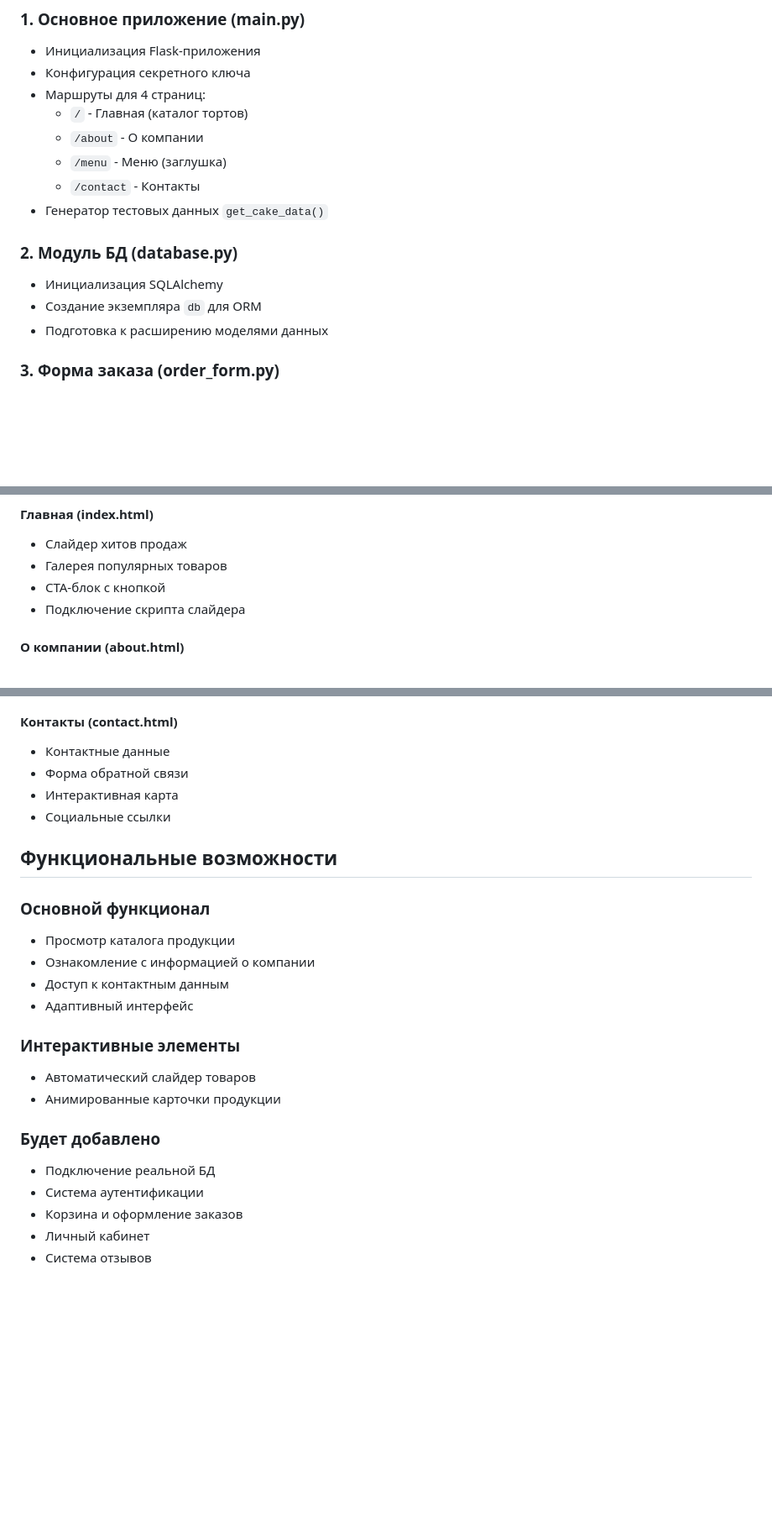
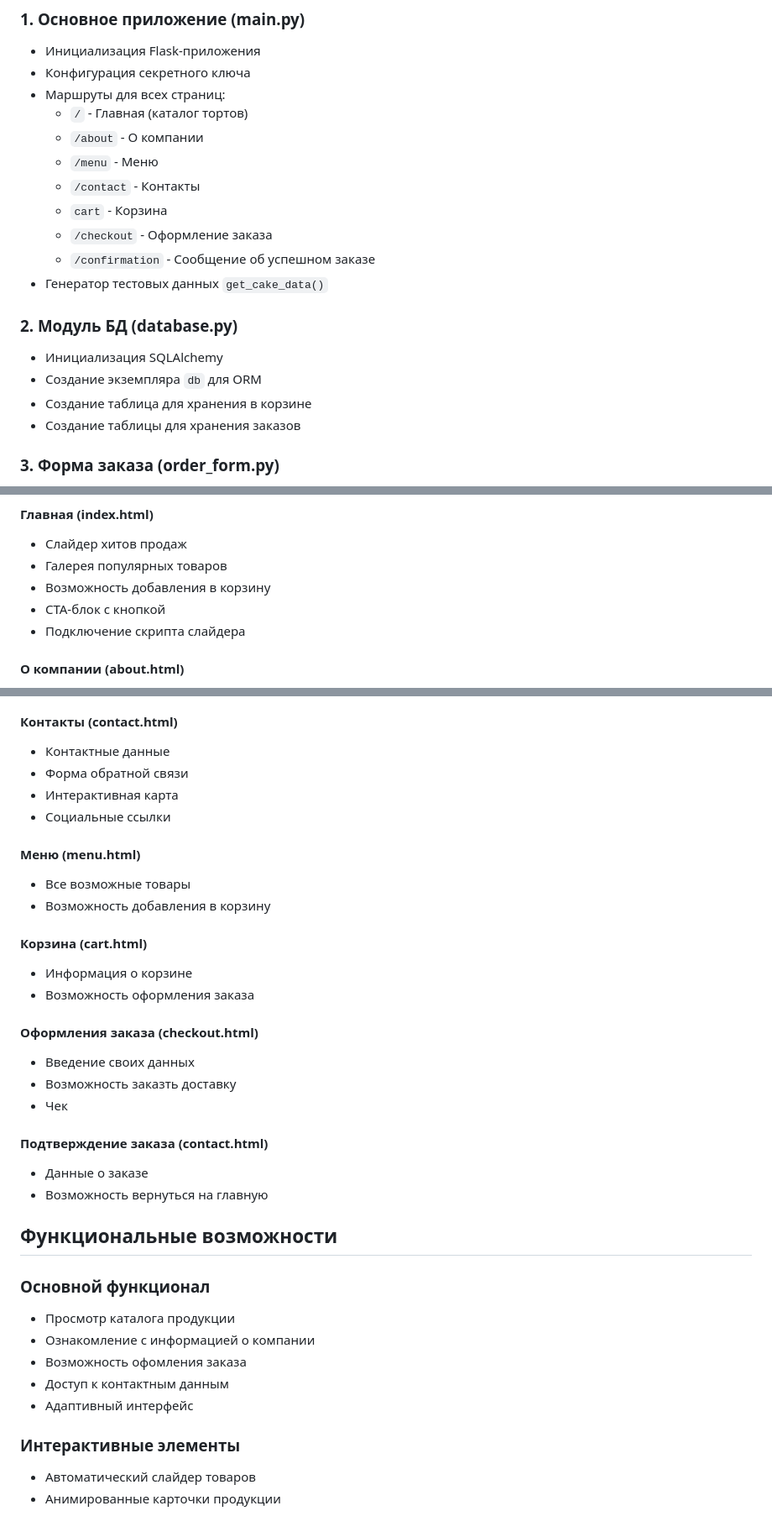
Before and after one commit to PeafulLeopold/WEB-Project, a Markdown page: docs/description.md, 3 parts joined by grey strips. Shown: that part at 84% size. Rendered like a GitHub page; blank space fills up the shorter version.

Commit message:
Корректировка описания

```diff
--- a/docs/description.md
+++ b/docs/description.md
@@ -8,17 +8,21 @@
 ### 1. Основное приложение (main.py)
 - Инициализация Flask-приложения
 - Конфигурация секретного ключа
-- Маршруты для 4 страниц:
+- Маршруты для всех страниц:
   - `/` - Главная (каталог тортов)
   - `/about` - О компании
-  - `/menu` - Меню (заглушка)
+  - `/menu` - Меню
   - `/contact` - Контакты
+  - `cart` - Корзина
+  - `/checkout` - Оформление заказа
+  - `/confirmation` - Cообщение об успешном заказе
 - Генератор тестовых данных `get_cake_data()`
 
 ### 2. Модуль БД (database.py)
 - Инициализация SQLAlchemy
 - Создание экземпляра `db` для ORM
-- Подготовка к расширению моделями данных
+- Создание таблица для хранения в корзине
+- Создание таблицы для хранения заказов
 
 ### 3. Форма заказа (order_form.py)
 - Базовый класс формы FlaskForm
@@ -54,6 +58,7 @@
 #### Главная (index.html)
 - Слайдер хитов продаж
 - Галерея популярных товаров
+- Возможность добавления в корзину
 - CTA-блок с кнопкой
 - Подключение скрипта слайдера
 
@@ -69,21 +74,32 @@
 - Интерактивная карта
 - Социальные ссылки
 
+####  Меню (menu.html)
+- Все возможные товары
+- Возможность добавления в корзину
+
+#### Корзина (cart.html)
+- Информация о корзине
+- Возможность оформления заказа
+
+#### Оформления заказа (сheckout.html)
+- Введение своих данных
+- Возможность заказть доставку
+- Чек
+
+#### Подтверждение заказа (contact.html)
+- Данные о заказе
+- Возможность вернуться на главную
+
 ## Функциональные возможности
 
 ### Основной функционал
 - Просмотр каталога продукции
 - Ознакомление с информацией о компании
+- Возможность офомления заказа
 - Доступ к контактным данным
 - Адаптивный интерфейс
 
 ### Интерактивные элементы
 - Автоматический слайдер товаров
 - Анимированные карточки продукции
-
-### Будет добавлено
-- Подключение реальной БД
-- Система аутентификации
-- Корзина и оформление заказов
-- Личный кабинет
-- Система отзывов
```
